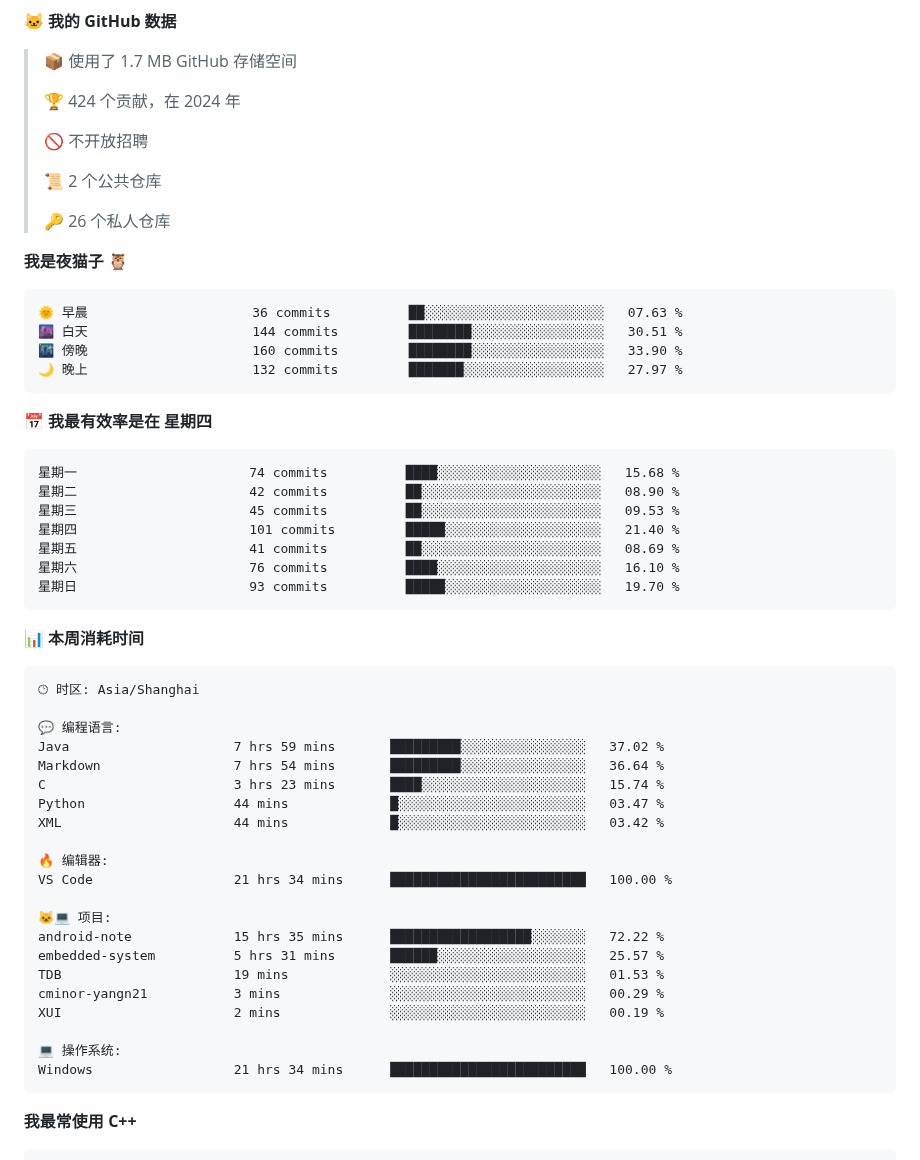
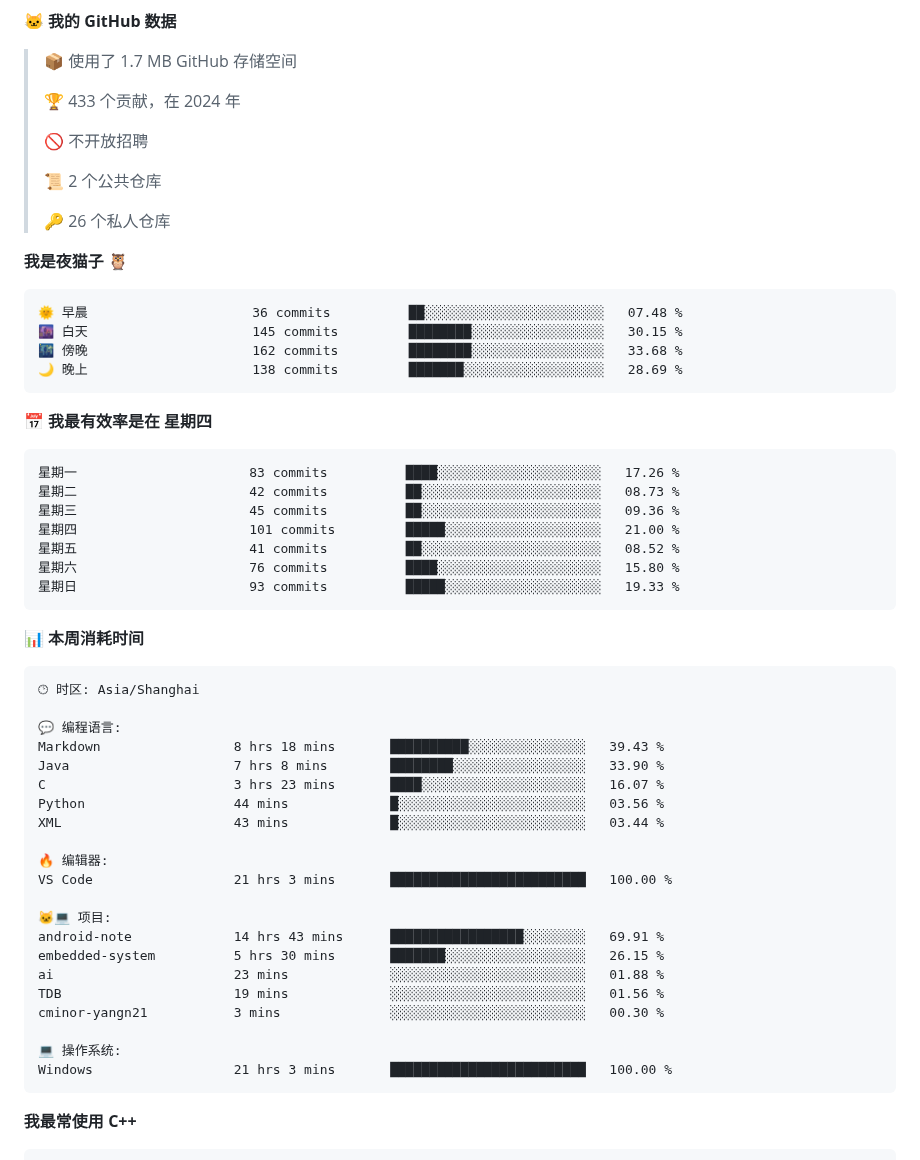
Before and after one commit to sunboyallen/sunboyallen, a Markdown page: README.md, the part around one of its changes. GitHub-like rendering.

Commit message:
Updated with Dev Metrics

````diff
--- a/README.md
+++ b/README.md
@@ -22,7 +22,7 @@
 
 > 📦  使用了 1.7 MB GitHub 存储空间
  >
-> 🏆 424 个贡献，在 2024 年
+> 🏆 433 个贡献，在 2024 年
  >
 > 🚫 不开放招聘
  >
@@ -33,21 +33,21 @@
 **我是夜猫子 🦉**
 
 ```text
-🌞 早晨                     36 commits          ██░░░░░░░░░░░░░░░░░░░░░░░   07.63 %
-🌆 白天                     144 commits         ████████░░░░░░░░░░░░░░░░░   30.51 %
-🌃 傍晚                     160 commits         ████████░░░░░░░░░░░░░░░░░   33.90 %
-🌙 晚上                     132 commits         ███████░░░░░░░░░░░░░░░░░░   27.97 %
+🌞 早晨                     36 commits          ██░░░░░░░░░░░░░░░░░░░░░░░   07.48 %
+🌆 白天                     145 commits         ████████░░░░░░░░░░░░░░░░░   30.15 %
+🌃 傍晚                     162 commits         ████████░░░░░░░░░░░░░░░░░   33.68 %
+🌙 晚上                     138 commits         ███████░░░░░░░░░░░░░░░░░░   28.69 %
 ```
 📅 **我最有效率是在 星期四**
 
 ```text
-星期一                      74 commits          ████░░░░░░░░░░░░░░░░░░░░░   15.68 %
-星期二                      42 commits          ██░░░░░░░░░░░░░░░░░░░░░░░   08.90 %
-星期三                      45 commits          ██░░░░░░░░░░░░░░░░░░░░░░░   09.53 %
-星期四                      101 commits         █████░░░░░░░░░░░░░░░░░░░░   21.40 %
-星期五                      41 commits          ██░░░░░░░░░░░░░░░░░░░░░░░   08.69 %
-星期六                      76 commits          ████░░░░░░░░░░░░░░░░░░░░░   16.10 %
-星期日                      93 commits          █████░░░░░░░░░░░░░░░░░░░░   19.70 %
+星期一                      83 commits          ████░░░░░░░░░░░░░░░░░░░░░   17.26 %
+星期二                      42 commits          ██░░░░░░░░░░░░░░░░░░░░░░░   08.73 %
+星期三                      45 commits          ██░░░░░░░░░░░░░░░░░░░░░░░   09.36 %
+星期四                      101 commits         █████░░░░░░░░░░░░░░░░░░░░   21.00 %
+星期五                      41 commits          ██░░░░░░░░░░░░░░░░░░░░░░░   08.52 %
+星期六                      76 commits          ████░░░░░░░░░░░░░░░░░░░░░   15.80 %
+星期日                      93 commits          █████░░░░░░░░░░░░░░░░░░░░   19.33 %
 ```
 
 
@@ -57,24 +57,24 @@
 🕑︎ 时区: Asia/Shanghai
 
 💬 编程语言:
-Java                     7 hrs 59 mins       █████████░░░░░░░░░░░░░░░░   37.02 %
-Markdown                 7 hrs 54 mins       █████████░░░░░░░░░░░░░░░░   36.64 %
-C                        3 hrs 23 mins       ████░░░░░░░░░░░░░░░░░░░░░   15.74 %
-Python                   44 mins             █░░░░░░░░░░░░░░░░░░░░░░░░   03.47 %
-XML                      44 mins             █░░░░░░░░░░░░░░░░░░░░░░░░   03.42 %
+Markdown                 8 hrs 18 mins       ██████████░░░░░░░░░░░░░░░   39.43 %
+Java                     7 hrs 8 mins        ████████░░░░░░░░░░░░░░░░░   33.90 %
+C                        3 hrs 23 mins       ████░░░░░░░░░░░░░░░░░░░░░   16.07 %
+Python                   44 mins             █░░░░░░░░░░░░░░░░░░░░░░░░   03.56 %
+XML                      43 mins             █░░░░░░░░░░░░░░░░░░░░░░░░   03.44 %
 
 🔥 编辑器:
-VS Code                  21 hrs 34 mins      █████████████████████████   100.00 %
+VS Code                  21 hrs 3 mins       █████████████████████████   100.00 %
 
 🐱‍💻 项目:
-android-note             15 hrs 35 mins      ██████████████████░░░░░░░   72.22 %
-embedded-system          5 hrs 31 mins       ██████░░░░░░░░░░░░░░░░░░░   25.57 %
-TDB                      19 mins             ░░░░░░░░░░░░░░░░░░░░░░░░░   01.53 %
-cminor-yangn21           3 mins              ░░░░░░░░░░░░░░░░░░░░░░░░░   00.29 %
-XUI                      2 mins              ░░░░░░░░░░░░░░░░░░░░░░░░░   00.19 %
+android-note             14 hrs 43 mins      █████████████████░░░░░░░░   69.91 %
+embedded-system          5 hrs 30 mins       ███████░░░░░░░░░░░░░░░░░░   26.15 %
+ai                       23 mins             ░░░░░░░░░░░░░░░░░░░░░░░░░   01.88 %
+TDB                      19 mins             ░░░░░░░░░░░░░░░░░░░░░░░░░   01.56 %
+cminor-yangn21           3 mins              ░░░░░░░░░░░░░░░░░░░░░░░░░   00.30 %
 
 💻 操作系统:
-Windows                  21 hrs 34 mins      █████████████████████████   100.00 %
+Windows                  21 hrs 3 mins       █████████████████████████   100.00 %
 ```
 
 **我最常使用 C++**
````
Also changed, not shown: other parts of README.md (+2 -2 lines).
